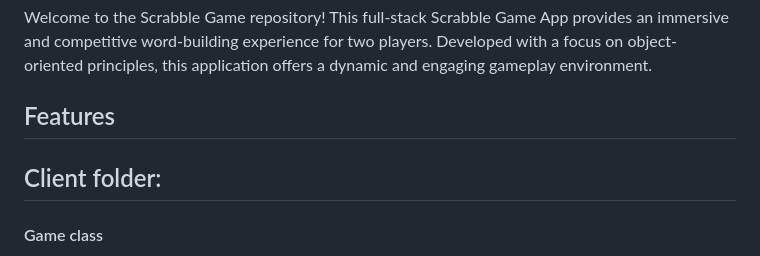
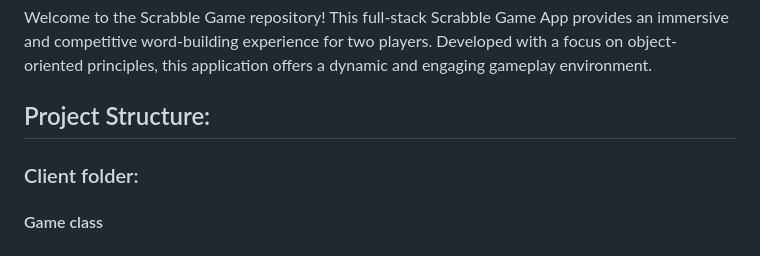
Before and after one commit to wifi1999/Scrabble_Board_Game, a Markdown page: README.md, the part around the change. Rendered like a GitHub page.

```diff
--- a/README.md
+++ b/README.md
@@ -4,9 +4,9 @@
 
 Welcome to the Scrabble Game repository! This full-stack Scrabble Game App provides an immersive and competitive word-building experience for two players. Developed with a focus on object-oriented principles, this application offers a dynamic and engaging gameplay environment.
 
-## Features
+## Project Structure:
 
-## Client folder:
+### Client folder:
 
 #### Game class
 - The Game class in this project implements the logic for a Scrabble-like word game. It includes functionality for managing the game board, the tile bag, and player moves.
```
